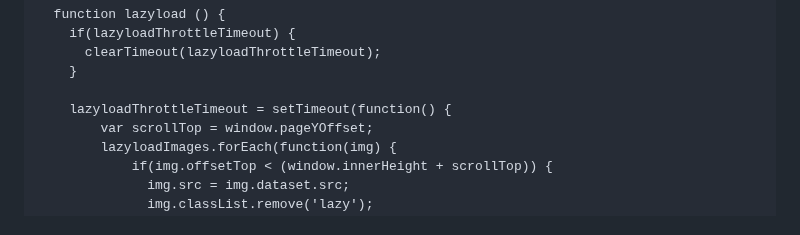
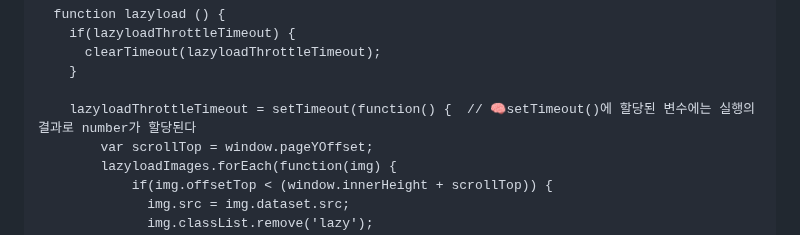
Before and after one commit to PhoebeYoon/Front_End_Lecture, a Markdown page: README.md, the part around the change. Rendered like a GitHub page.

```diff
--- a/README.md
+++ b/README.md
@@ -65,7 +65,7 @@ document.addEventListener("DOMContentLoaded", function() {
       clearTimeout(lazyloadThrottleTimeout);
     }
 
-    lazyloadThrottleTimeout = setTimeout(function() {
+    lazyloadThrottleTimeout = setTimeout(function() {  // 🧠setTimeout()에 할당된 변수에는 실행의 결과로 number가 할당된다
         var scrollTop = window.pageYOffset;
         lazyloadImages.forEach(function(img) {
             if(img.offsetTop < (window.innerHeight + scrollTop)) {
```
